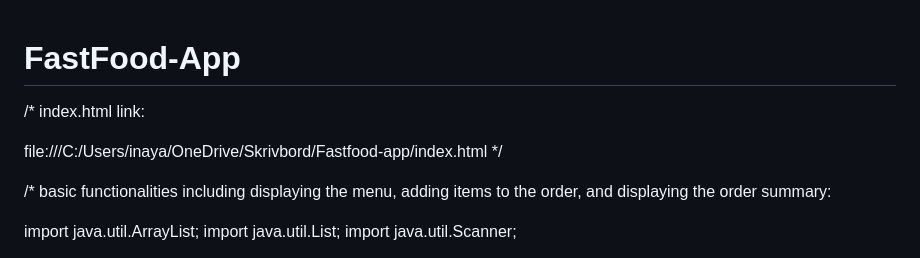
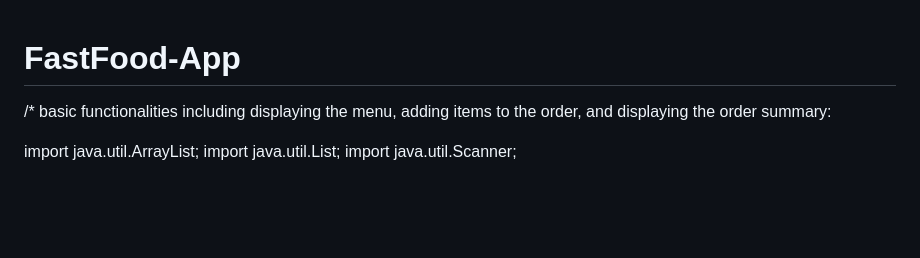
Before and after one commit to INYAT-gif/4.FastFood, a Markdown page: README.md, the part around the change. GitHub-like rendering; blank space fills up the shorter version.

```diff
--- a/README.md
+++ b/README.md
@@ -1,9 +1,4 @@
 # FastFood-App
-/* index.html link:
-
-file:///C:/Users/inaya/OneDrive/Skrivbord/Fastfood-app/index.html
-*/
-
 /* basic functionalities including displaying the menu, adding items to the order, and displaying the order summary:
 
 import java.util.ArrayList;
```
